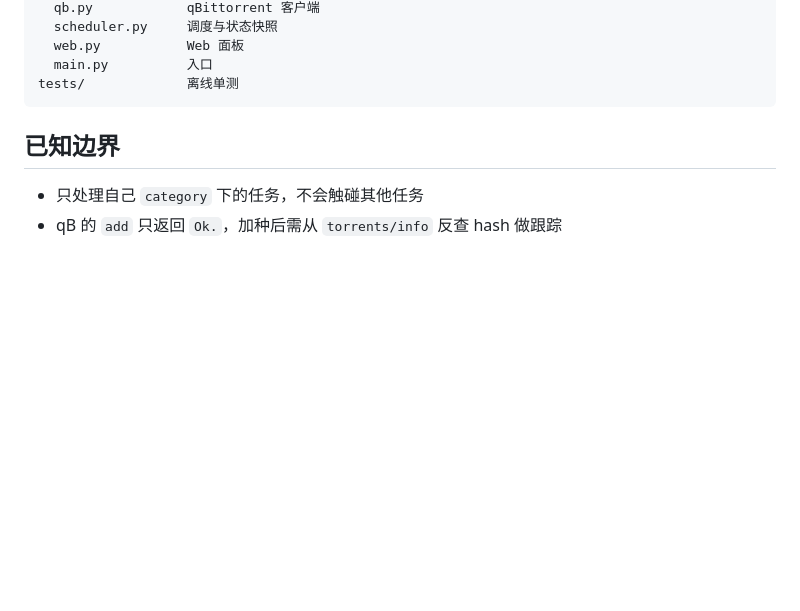
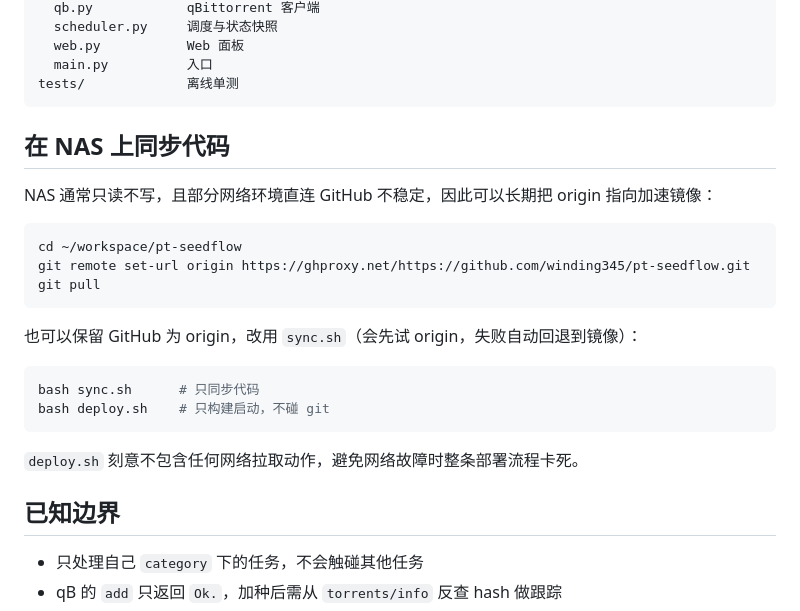
Before and after one commit to winding345/pt-seedflow, a Markdown page: README.md, the part around the change. GitHub-like rendering; blank space fills up the shorter version.

Commit message:
README 补充 NAS 同步说明：可用镜像作为 origin

````diff
--- a/README.md
+++ b/README.md
@@ -131,6 +131,26 @@ app/
 tests/             离线单测
 ```
 
+
+## 在 NAS 上同步代码
+
+NAS 通常只读不写，且部分网络环境直连 GitHub 不稳定，因此可以长期把 origin 指向加速镜像：
+
+```bash
+cd ~/workspace/pt-seedflow
+git remote set-url origin https://ghproxy.net/https://github.com/winding345/pt-seedflow.git
+git pull
+```
+
+也可以保留 GitHub 为 origin，改用 `sync.sh`（会先试 origin，失败自动回退到镜像）：
+
+```bash
+bash sync.sh      # 只同步代码
+bash deploy.sh    # 只构建启动，不碰 git
+```
+
+`deploy.sh` 刻意不包含任何网络拉取动作，避免网络故障时整条部署流程卡死。
+
 ## 已知边界
 
 - 只处理自己 `category` 下的任务，不会触碰其他任务
````
